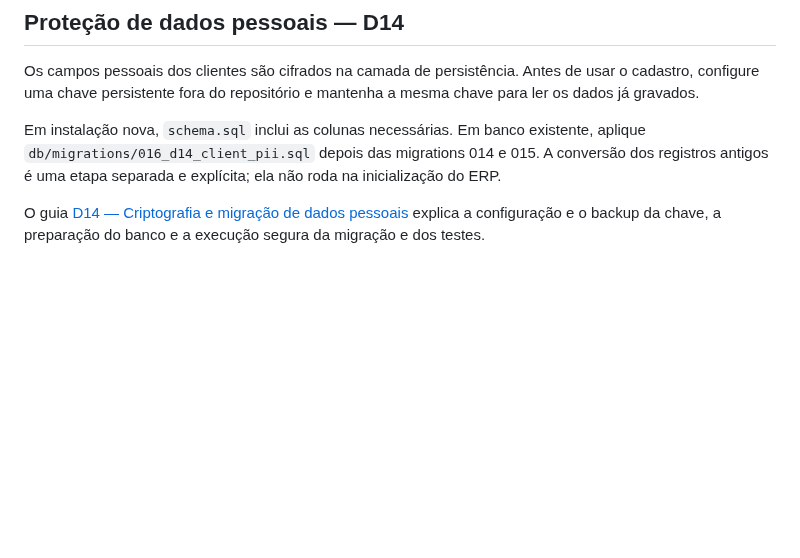
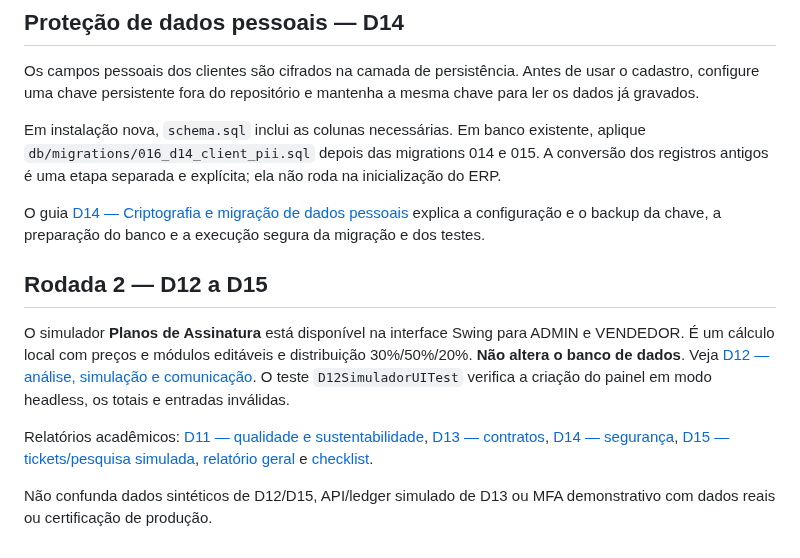
Before and after one commit to athr-ocean/autobotz-motors, a Markdown page: README.md, the part around the change. Rendered like a GitHub page; blank space fills up the shorter version.

Commit message:
docs: referencia os entregaveis completos D12 e D15

```diff
--- a/README.md
+++ b/README.md
@@ -70,3 +70,11 @@ Os campos pessoais dos clientes são cifrados na camada de persistência. Antes
 Em instalação nova, `schema.sql` inclui as colunas necessárias. Em banco existente, aplique `db/migrations/016_d14_client_pii.sql` depois das migrations 014 e 015. A conversão dos registros antigos é uma etapa separada e explícita; ela não roda na inicialização do ERP.
 
 O guia [D14 — Criptografia e migração de dados pessoais](docs/D14_CIFRAGEM_DADOS_PESSOAIS.md) explica a configuração e o backup da chave, a preparação do banco e a execução segura da migração e dos testes.
+
+## Rodada 2 — D12 a D15
+
+O simulador **Planos de Assinatura** está disponível na interface Swing para ADMIN e VENDEDOR. É um cálculo local com preços e módulos editáveis e distribuição 30%/50%/20%. **Não altera o banco de dados**. Veja [D12 — análise, simulação e comunicação](docs/D12_PLANOS_SIMULACAO.md). O teste `D12SimuladorUITest` verifica a criação do painel em modo headless, os totais e entradas inválidas.
+
+Relatórios acadêmicos: [D11 — qualidade e sustentabilidade](docs/D11_QUALIDADE_SUSTENTABILIDADE.md), [D13 — contratos](docs/D13_CONTRATOS_LEDGER.md), [D14 — segurança](docs/D14_CIFRAGEM_DADOS_PESSOAIS.md), [D15 — tickets/pesquisa simulada](docs/D15_ANALISE_TICKETS_PESQUISA.md), [relatório geral](RELATORIO_GERAL_RODADA2.md) e [checklist](CHECKLIST_FINAL.md).
+
+Não confunda dados sintéticos de D12/D15, API/ledger simulado de D13 ou MFA demonstrativo com dados reais ou certificação de produção.
```
